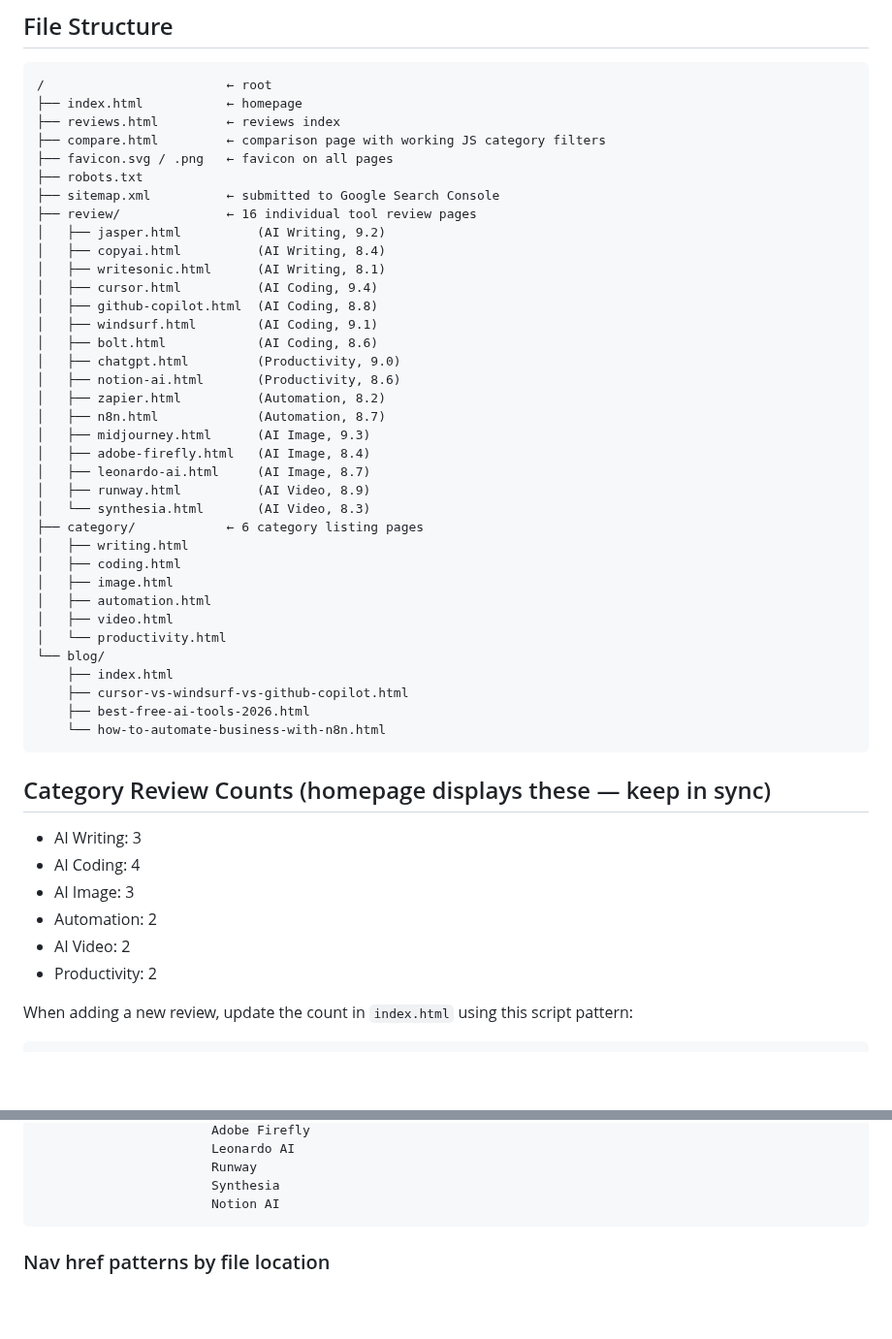
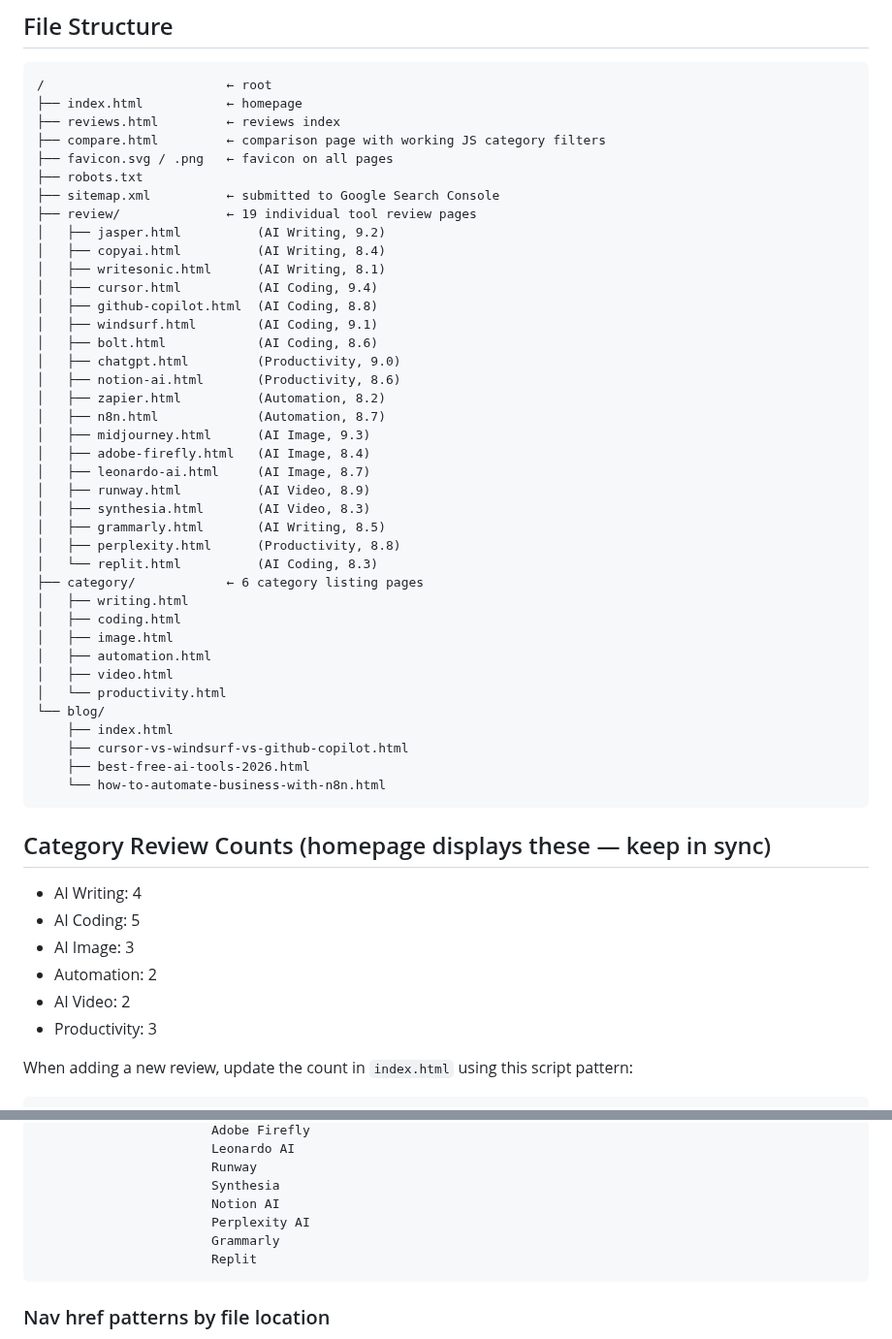
Before and after one commit to richn33-sys/aitoolgrade, a Markdown page: CLAUDE.md, 2 parts joined by grey strips. Shown at 97% size. GitHub-like rendering; blank space fills up the shorter version.

Commit message:
update CLAUDE.md — 19 reviews, correct counts, full nav

````diff
--- a/CLAUDE.md
+++ b/CLAUDE.md
@@ -32,7 +32,7 @@ An AI tools review and affiliate website. Independent reviews, ratings, category
 ├── favicon.svg / .png   ← favicon on all pages
 ├── robots.txt
 ├── sitemap.xml          ← submitted to Google Search Console
-├── review/              ← 16 individual tool review pages
+├── review/              ← 19 individual tool review pages
 │   ├── jasper.html          (AI Writing, 9.2)
 │   ├── copyai.html          (AI Writing, 8.4)
 │   ├── writesonic.html      (AI Writing, 8.1)
@@ -48,7 +48,10 @@ An AI tools review and affiliate website. Independent reviews, ratings, category
 │   ├── adobe-firefly.html   (AI Image, 8.4)
 │   ├── leonardo-ai.html     (AI Image, 8.7)
 │   ├── runway.html          (AI Video, 8.9)
-│   └── synthesia.html       (AI Video, 8.3)
+│   ├── synthesia.html       (AI Video, 8.3)
+│   ├── grammarly.html       (AI Writing, 8.5)
+│   ├── perplexity.html      (Productivity, 8.8)
+│   └── replit.html          (AI Coding, 8.3)
 ├── category/            ← 6 category listing pages
 │   ├── writing.html
 │   ├── coding.html
@@ -64,12 +67,12 @@ An AI tools review and affiliate website. Independent reviews, ratings, category
 ```
 
 ## Category Review Counts (homepage displays these — keep in sync)
-- AI Writing: 3
-- AI Coding: 4
+- AI Writing: 4
+- AI Coding: 5
 - AI Image: 3
 - Automation: 2
 - AI Video: 2
-- Productivity: 2
+- Productivity: 3
 
 When adding a new review, update the count in `index.html` using this script pattern:
 ```bash
@@ -156,6 +159,9 @@ Categories ▾         Reviews ▾            Compare    Blog    Get Updates
                        Runway
                        Synthesia
                        Notion AI
+                       Perplexity AI
+                       Grammarly
+                       Replit
 ```
 
 ### Nav href patterns by file location
````
